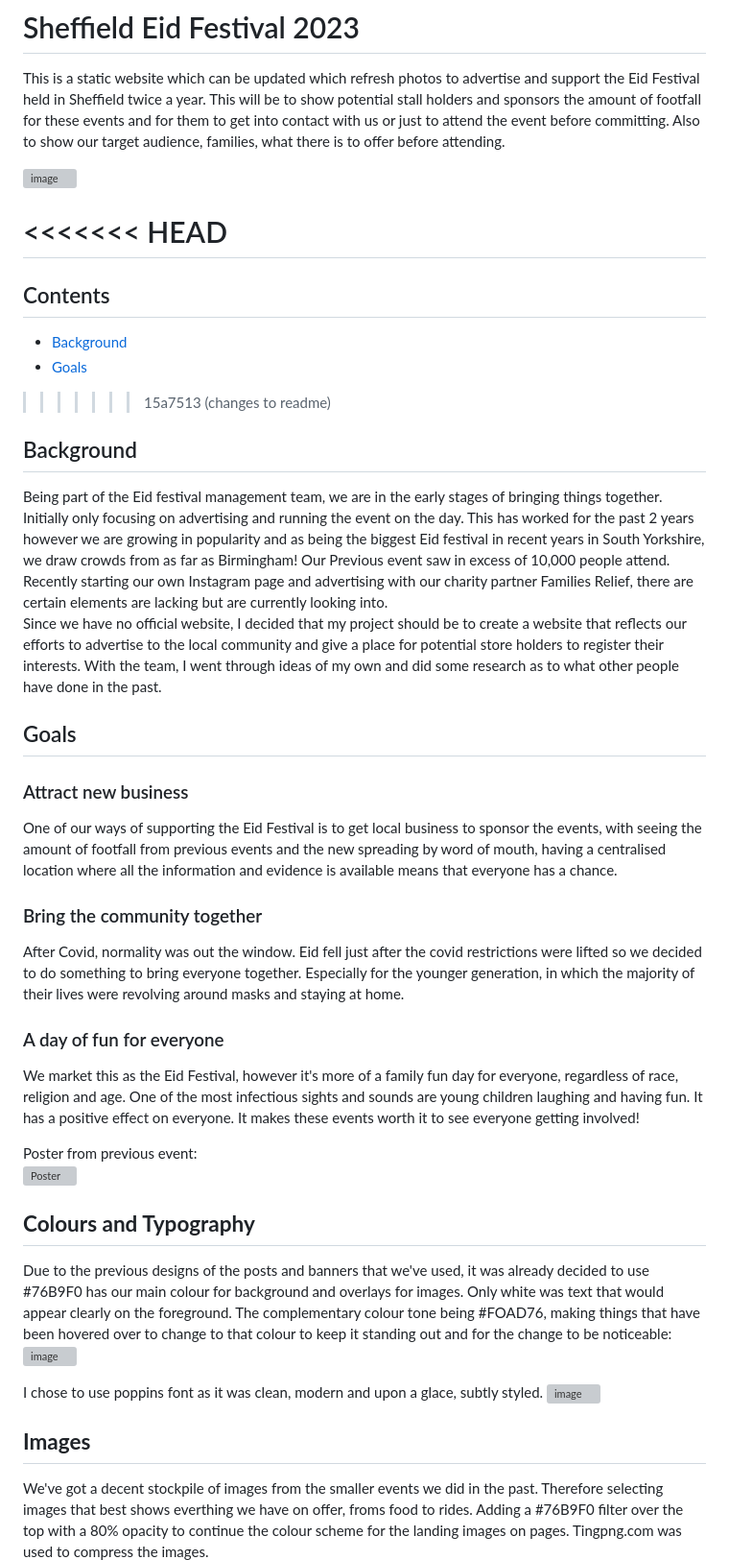
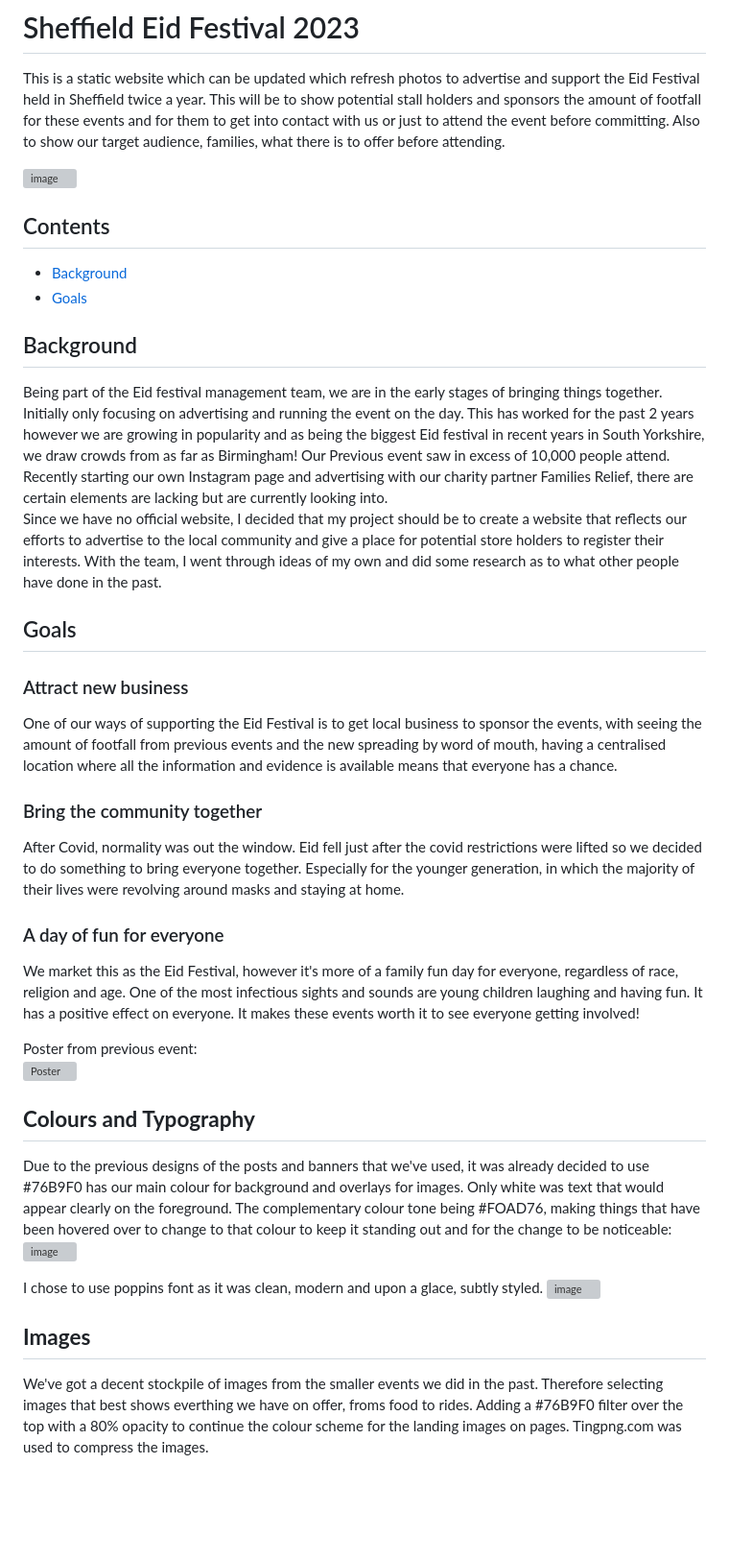
Before and after one commit to agunny/Eid-festival---Project, a Markdown page: readme.md, the part around the change printed below. Shown: that part at 96% size. Drawn GitHub-style; blank space fills up the shorter version; grey boxes are pictures that could not be loaded.

Commit message:
testing changes to readme

```diff
--- a/readme.md
+++ b/readme.md
@@ -4,13 +4,13 @@ This is a static website which can be updated which refresh photos to advertise
 
 ![image](https://github.com/agunny/Eid-festival---Project/assets/133648178/1cabcb80-039a-4f7b-96d9-7ae4dd6b5be9)
 
-<<<<<<< HEAD
-=======
 ## Contents
 
 * [Background](#background)
 * [Goals](#goals)
->>>>>>> 15a7513 (changes to readme)
+
+
+
 
 
 ## Background
@@ -19,21 +19,25 @@ Being part of the Eid festival management team, we are in the early stages of br
 Recently starting our own Instagram page and advertising with our charity partner Families Relief, there are certain elements are lacking but are currently looking into.<br>
 Since we have no official website, I decided that my project should be to create a website that reflects our efforts to advertise to the local community and give a place for potential store holders to register their interests. With the team, I went through ideas of my own and did some research as to what other people have done in the past.
 
-## Goals
+## <a id="goals"></a>Goals
+
 ### Attract new business
+
 One of our ways of supporting the Eid Festival is to get local business to sponsor the events, with seeing the amount of footfall from previous events and the new spreading by word of mouth, having a centralised location where all the information and evidence is available means that everyone has a chance.
+
 ### Bring the community together
+
 After Covid, normality was out the window. Eid fell just after the covid restrictions were lifted so we decided to do something to bring everyone together. Especially for the younger generation, in which the majority of their lives were revolving around masks and staying at home.
+
 ### A day of fun for everyone
+
 We market this as the Eid Festival, however it's more of a family fun day for everyone, regardless of race, religion and age. One of the most infectious sights and sounds are young children laughing and having fun. It has a positive effect on everyone. It makes these events worth it to see everyone getting involved!
-
 
 Poster from previous event:<br>
 ![Poster](https://github.com/agunny/Eid-festival---Project/assets/133648178/cc39440b-7537-4fa7-836c-44a0807709b6)
 
+## **Colours and Typography**
 
-
-## **Colours and Typography**
 Due to the previous designs of the posts and banners that we've used, it was already decided to use #76B9F0 has our main colour for background and overlays for images. Only white was text that would appear clearly on the foreground.
 The complementary colour tone being #FOAD76, making things that have been hovered over to change to that colour to keep it standing out and for the change to be noticeable:
 ![image](https://github.com/agunny/Eid-festival---Project/assets/133648178/050061da-d35a-4a2e-89aa-1d624fc6a4be)
@@ -42,6 +46,7 @@ I chose to use poppins font as it was clean, modern and upon a glace, subtly sty
 ![image](https://github.com/agunny/Eid-festival---Project/assets/133648178/38fc7f88-b088-44d8-af64-3d8c55858ed3)
 
 ## **Images**
+
 We've got a decent stockpile of images from the smaller events we did in the past. Therefore selecting images that best shows everthing we have on offer, froms food to rides.
 Adding a #76B9F0 filter over the top with a 80% opacity to continue the colour scheme for the landing images on pages. Tingpng.com was used to compress the images.
 
```
Also changed, not shown: other parts of readme.md (+7 -10 lines).
